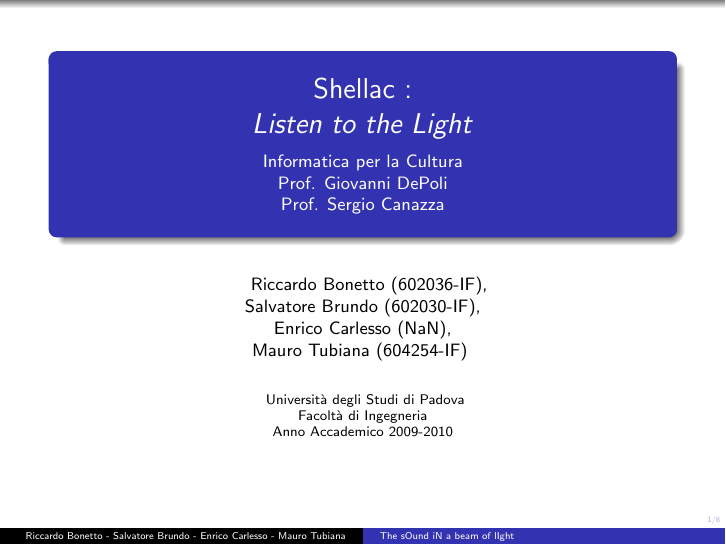
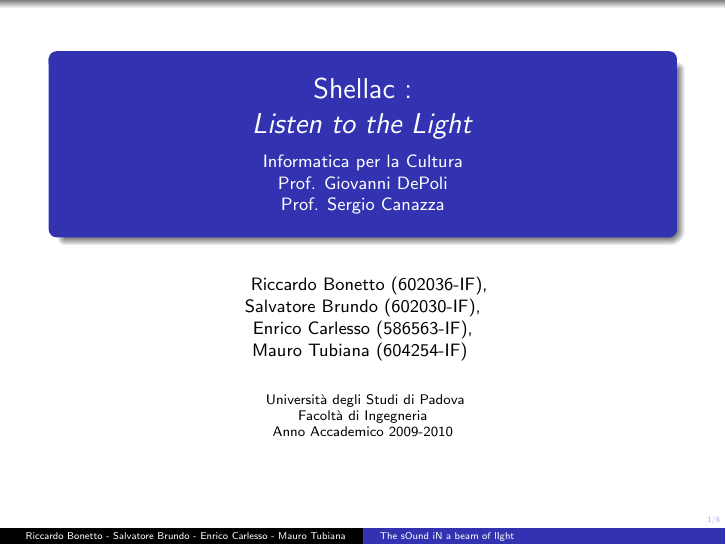
Before and after one commit to carlesso/shellac, LaTeX slides (slide/slides.tex): page 1 of 8. Compiled offline with pdfLaTeX.

Commit message:
Fix merge

```diff
--- a/slide/slides.tex
+++ b/slide/slides.tex
@@ -96,7 +96,7 @@
 		\small{
 		Riccardo Bonetto (602036-IF),\\
 		Salvatore Brundo (602030-IF),\\
-		Enrico Carlesso (NaN),\\
+		Enrico Carlesso (586563-IF),\\
 		Mauro Tubiana (604254-IF)
 		}
 }
```
Also changed, not shown: slide/slides.pdf (deleted).
